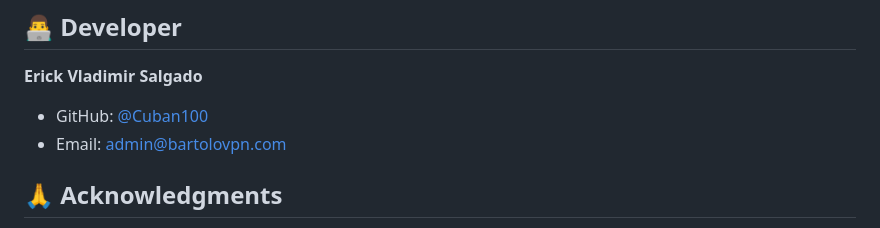
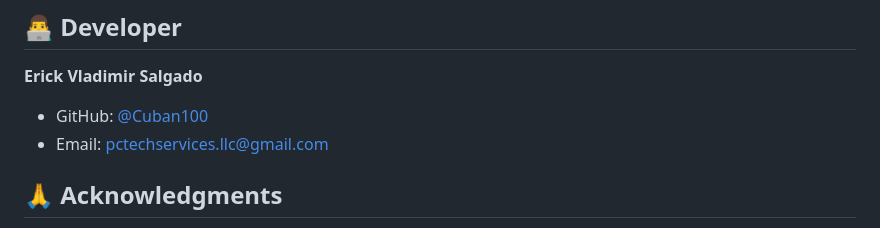
Before and after one commit to Cuban100/BartoloVPN, a Markdown page: README.md, the part around the change. Rendered like a GitHub page.

Commit message:
Update contact email to pctechservices.llc@gmail.com

```diff
--- a/README.md
+++ b/README.md
@@ -221,7 +221,7 @@ This project is licensed under the MIT License - see the [LICENSE](LICENSE) file
 
 **Erick Vladimir Salgado**
 - GitHub: [@Cuban100](https://github.com/Cuban100)
-- Email: admin@bartolovpn.com
+- Email: pctechservices.llc@gmail.com
 
 ## 🙏 Acknowledgments
 
```
Also changed, not shown: CONTRIBUTING.md (+1 -1 lines), DOCKER_HUB_README.md (+1 -1 lines).
